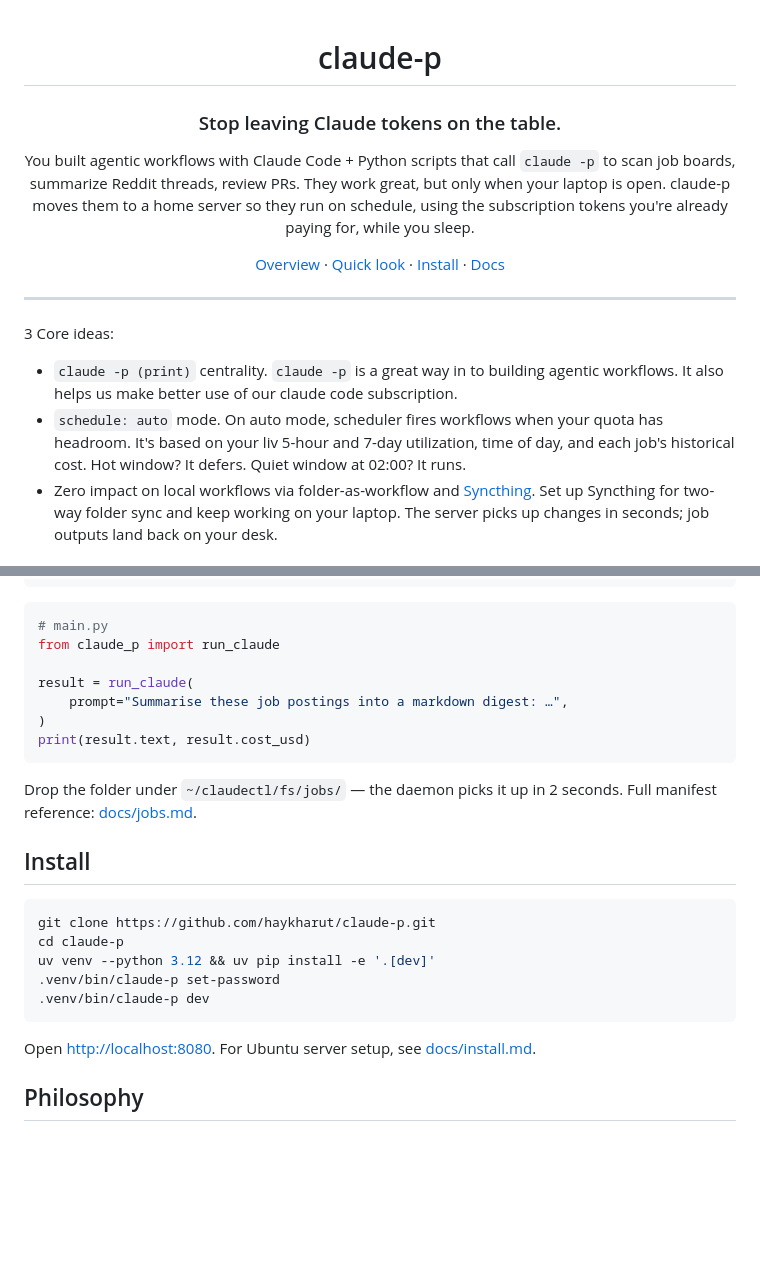
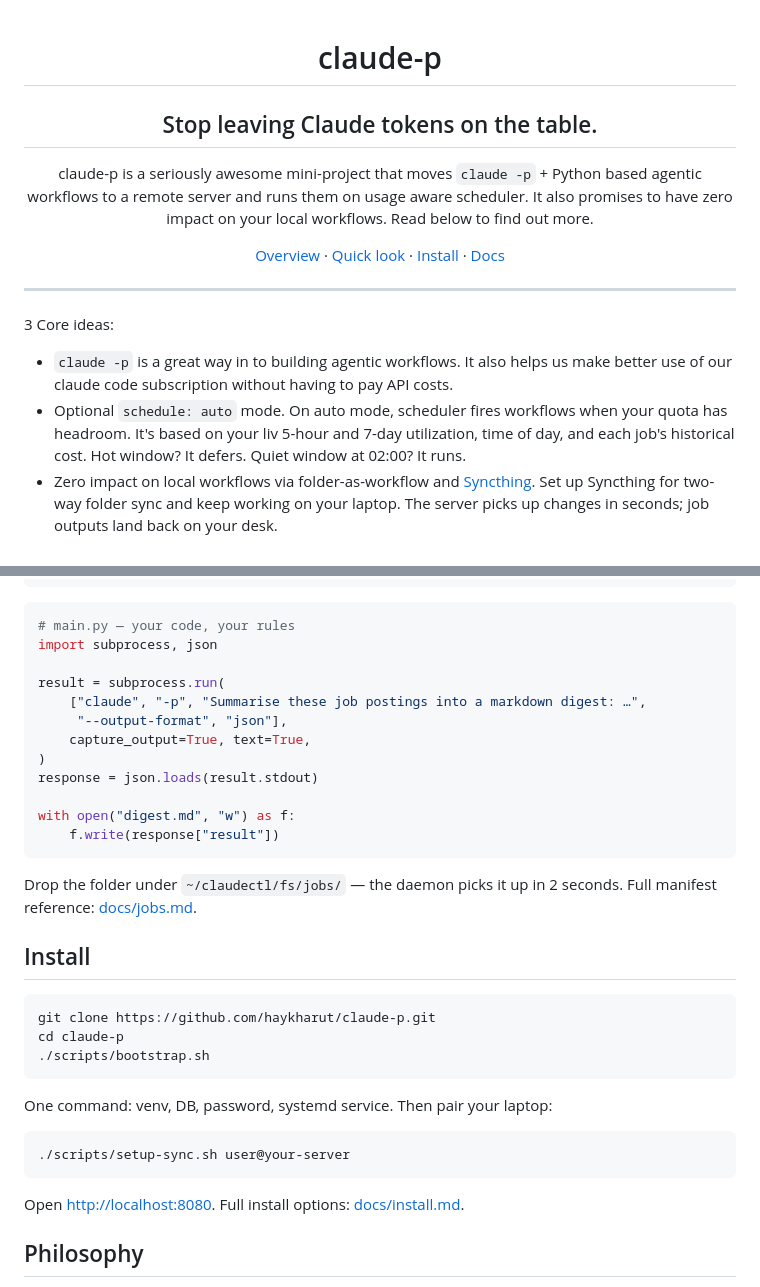
Before and after one commit to haykharut/claude-p, a Markdown page: README.md, 2 parts joined by grey strips. Drawn GitHub-style; blank space fills up the shorter version.

Commit message:
docs(readme): tighten pitch, subprocess example, bootstrap + sync install
Co-Authored-By: Claude Opus 4.6 (1M context) <noreply@anthropic.com>

````diff
--- a/README.md
+++ b/README.md
@@ -1,14 +1,9 @@
 <div align="center">
 
 # claude-p
+## Stop leaving Claude tokens on the table.
 
-### Stop leaving Claude tokens on the table.
-
-You built agentic workflows with Claude Code + Python scripts that call
-`claude -p` to scan job boards, summarize Reddit threads, review PRs.
-They work great, but only when your laptop is open. claude-p moves
-them to a home server so they run on schedule, using the subscription
-tokens you're already paying for, while you sleep.
+claude-p is a seriously awesome mini-project that moves `claude -p` + Python based agentic workflows to a remote server and runs them on usage aware scheduler. It also promises to have zero impact on your local workflows. Read below to find out more.
 
 [Overview](./docs/overview.md) · [Quick look](#quick-look) · [Install](#install) · [Docs](./docs/)
 
@@ -17,8 +12,8 @@ tokens you're already paying for, while you sleep.
 ---
 
 3 Core ideas:
-  - `claude -p (print)` centrality. `claude -p` is a great way in to building agentic workflows. It also helps us make better use of our claude code subscription.
-  -  `schedule: auto` mode. On auto mode, scheduler fires workflows when your quota has headroom. It's based on your liv 5-hour and 7-day utilization, time of day, and each job's historical cost. Hot window? It defers. Quiet window at 02:00? It runs.
+  - `claude -p` is a great way in to building agentic workflows. It also helps us make better use of our claude code subscription without having to pay API costs.
+  -  Optional `schedule: auto` mode. On auto mode, scheduler fires workflows when your quota has headroom. It's based on your liv 5-hour and 7-day utilization, time of day, and each job's historical cost. Hot window? It defers. Quiet window at 02:00? It runs.
   - Zero impact on local workflows via folder-as-workflow and [Syncthing](./docs/filesystem.md). Set up Syncthing for two-way folder sync and keep working on your laptop. The server picks up changes in seconds; job outputs land back on your desk.
 
 
@@ -57,13 +52,18 @@ llm:
 ```
 
 ```python
-# main.py
-from claude_p import run_claude
+# main.py — your code, your rules
+import subprocess, json
 
-result = run_claude(
-    prompt="Summarise these job postings into a markdown digest: …",
+result = subprocess.run(
+    ["claude", "-p", "Summarise these job postings into a markdown digest: …",
+     "--output-format", "json"],
+    capture_output=True, text=True,
 )
-print(result.text, result.cost_usd)
+response = json.loads(result.stdout)
+
+with open("digest.md", "w") as f:
+    f.write(response["result"])
 ```
 
 Drop the folder under `~/claudectl/fs/jobs/` — the daemon picks it up
@@ -74,12 +74,16 @@ in 2 seconds. Full manifest reference: [docs/jobs.md](./docs/jobs.md).
 ```bash
 git clone https://github.com/haykharut/claude-p.git
 cd claude-p
-uv venv --python 3.12 && uv pip install -e '.[dev]'
-.venv/bin/claude-p set-password
-.venv/bin/claude-p dev
+./scripts/bootstrap.sh
 ```
 
-Open <http://localhost:8080>. For Ubuntu server setup, see
+One command: venv, DB, password, systemd service. Then pair your laptop:
+
+```bash
+./scripts/setup-sync.sh user@your-server
+```
+
+Open <http://localhost:8080>. Full install options:
 [docs/install.md](./docs/install.md).
 
 ## Philosophy
````
